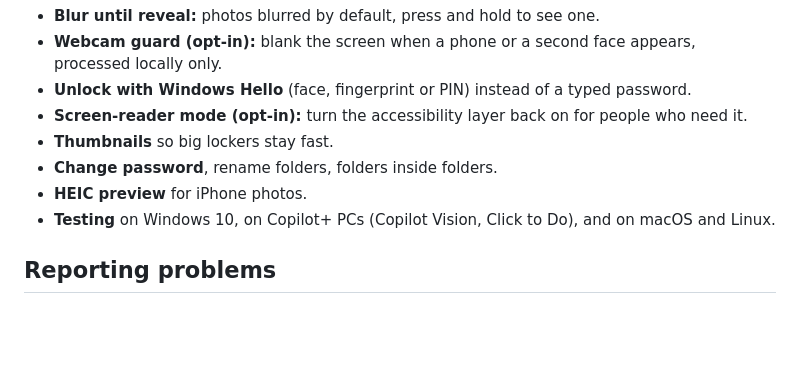
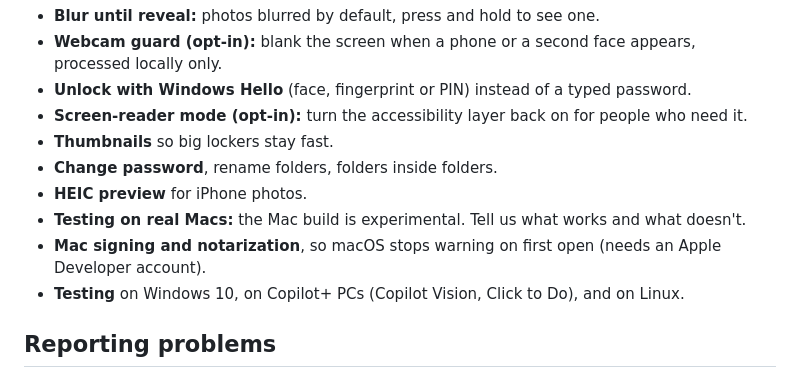
Before and after one commit to Kadri-cloud/blindspot, a Markdown page: CONTRIBUTING.md, the part around the change. Drawn GitHub-style; blank space fills up the shorter version.

```diff
--- a/CONTRIBUTING.md
+++ b/CONTRIBUTING.md
@@ -36,7 +36,9 @@ Every change needs to keep these. They're the reason the app exists.
 - **Thumbnails** so big lockers stay fast.
 - **Change password**, rename folders, folders inside folders.
 - **HEIC preview** for iPhone photos.
-- **Testing** on Windows 10, on Copilot+ PCs (Copilot Vision, Click to Do), and on macOS and Linux.
+- **Testing on real Macs:** the Mac build is experimental. Tell us what works and what doesn't.
+- **Mac signing and notarization**, so macOS stops warning on first open (needs an Apple Developer account).
+- **Testing** on Windows 10, on Copilot+ PCs (Copilot Vision, Click to Do), and on Linux.
 
 ## Reporting problems
 
```
Also changed, not shown: README.md (+27 -10 lines), docs/screenshot.png, 8 other files.
